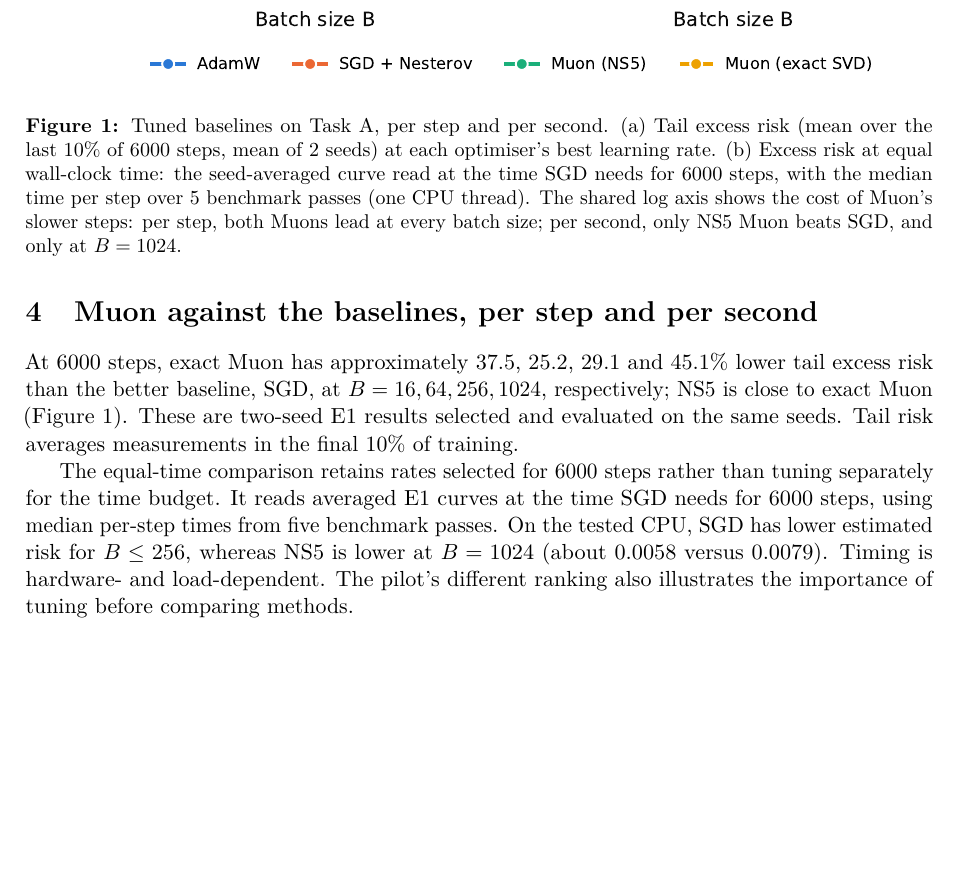
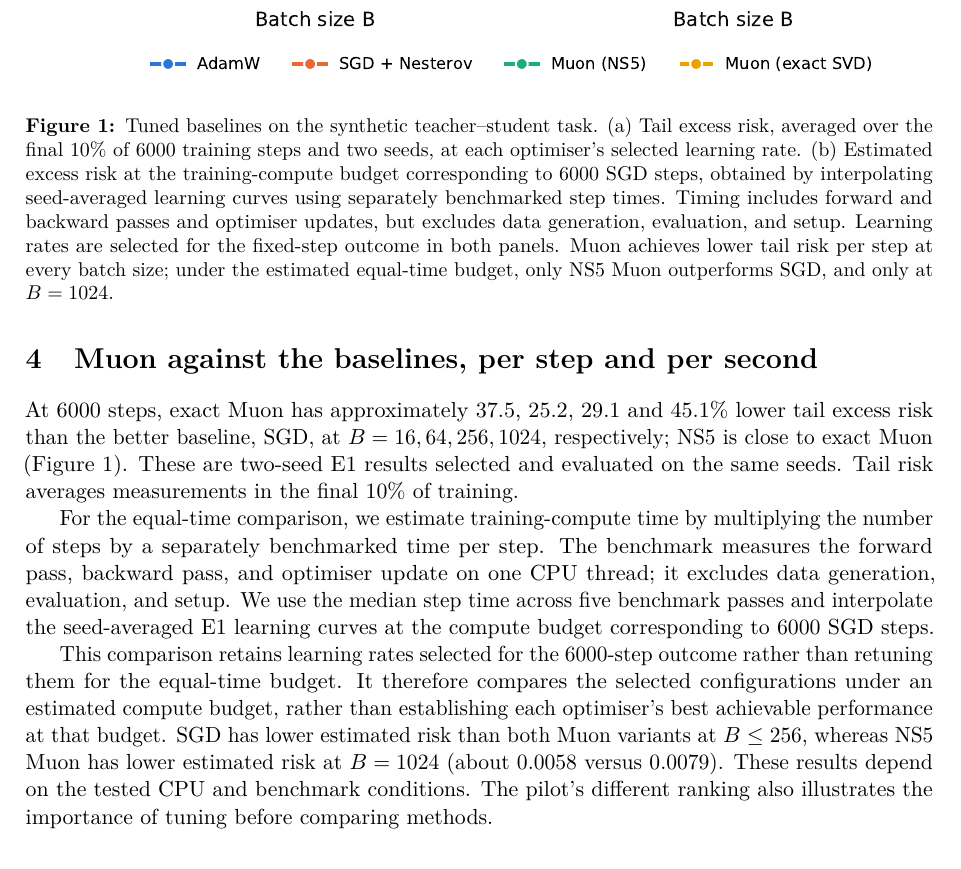
Before and after one commit to jiayunchee/dsa4212_Muon, a LaTeX paper (report/main.tex): part of page 4 of 8, cut so that both start at the same text, the shorter picture padded with empty space. Compiled offline with pdfLaTeX.

Commit message:
Clarify estimated compute-time comparison and timing exclusions
The equal-time comparison now estimates training-compute time based on benchmarked step times, comparing selected configurations under an estimated compute budget. The results indicate that SGD has lower estimated risk at smaller batch sizes, while NS5 Muon outperforms at larger batch sizes.

```diff
--- a/report/main.tex
+++ b/report/main.tex
@@ -162,17 +162,14 @@ The E3 question, initial arms and comparisons were specified in the protocol; th
 % - Caution: the timings are CPU-specific and vary with machine load.
 At 6000 steps, exact Muon has approximately 37.5, 25.2, 29.1 and 45.1\% lower tail excess risk than the better baseline, SGD, at $B=16,64,256,1024$, respectively; NS5 is close to exact Muon (Figure~\ref{fig:baselines}). These are two-seed E1 results selected and evaluated on the same seeds. Tail risk averages measurements in the final 10\% of training.
 
-The equal-time comparison retains rates selected for 6000 steps rather than tuning separately for the time budget. It reads averaged E1 curves at the time SGD needs for 6000 steps, using median per-step times from five benchmark passes. On the tested CPU, SGD has lower estimated risk for $B\leq256$, whereas NS5 is lower at $B=1024$ (about 0.0058 versus 0.0079). Timing is hardware- and load-dependent. The pilot's different ranking also illustrates the importance of tuning before comparing methods.
+For the equal-time comparison, we estimate training-compute time by multiplying the number of steps by a separately benchmarked time per step. The benchmark measures the forward pass, backward pass, and optimiser update on one CPU thread; it excludes data generation, evaluation, and setup. We use the median step time across five benchmark passes and interpolate the seed-averaged E1 learning curves at the compute budget corresponding to 6000 SGD steps.
+
+This comparison retains learning rates selected for the 6000-step outcome rather than retuning them for the equal-time budget. It therefore compares the selected configurations under an estimated compute budget, rather than establishing each optimiser's best achievable performance at that budget. SGD has lower estimated risk than both Muon variants at $B\leq256$, whereas NS5 Muon has lower estimated risk at $B=1024$ (about 0.0058 versus 0.0079). These results depend on the tested CPU and benchmark conditions. The pilot's different ranking also illustrates the importance of tuning before comparing methods.
 
 \begin{figure}[t]
   \centering
   \includegraphics[width=\linewidth]{fig1_step_vs_time}
-  \caption{Tuned baselines on Task~A, per step and per second. (a)~Tail excess risk (mean over the last
-  10\% of 6000 steps, mean of 2 seeds) at each optimiser's best learning rate. (b)~Excess risk at equal
-  wall-clock time: the seed-averaged curve read at the time SGD needs for 6000 steps, with the median
-  time per step over 5 benchmark passes (one CPU thread). The shared log axis shows the cost of Muon's
-  slower steps: per step, both Muons lead at every batch size; per second, only NS5 Muon beats SGD, and
-  only at $B=1024$.}
+  \caption{Tuned baselines on the synthetic teacher--student task. (a) Tail excess risk, averaged over the final 10\% of 6000 training steps and two seeds, at each optimiser's selected learning rate. (b) Estimated excess risk at the training-compute budget corresponding to 6000 SGD steps, obtained by interpolating seed-averaged learning curves using separately benchmarked step times. Timing includes forward and backward passes and optimiser updates, but excludes data generation, evaluation, and setup. Learning rates are selected for the fixed-step outcome in both panels. Muon achieves lower tail risk per step at every batch size; under the estimated equal-time budget, only NS5 Muon outperforms SGD, and only at $B=1024$.}
   \label{fig:baselines}
 \end{figure}
 
```
